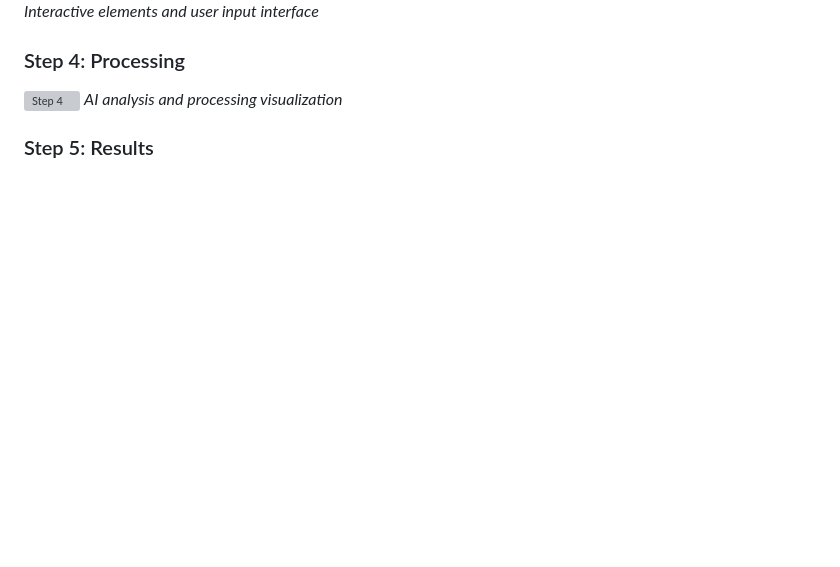
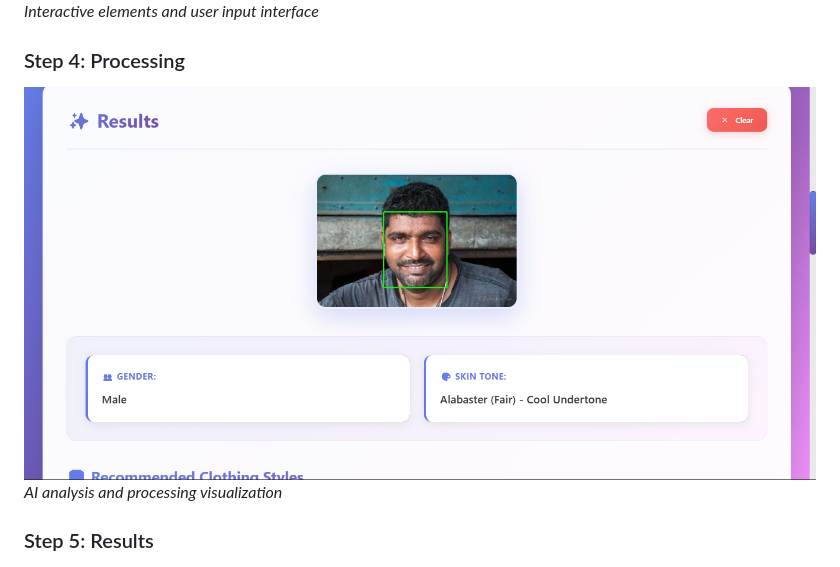
Before and after one commit to AryanDevCodes/Fashion-Recommendation-System, a Markdown page: README.md, the part around the change. GitHub-like rendering; blank space fills up the shorter version; grey boxes are pictures that could not be loaded.

```diff
--- a/README.md
+++ b/README.md
@@ -17,7 +17,7 @@ An AI-powered web application that provides personalized clothing recommendation
 *Interactive elements and user input interface*
 
 ### Step 4: Processing
-![Step 4](image/image4.png)
+![Step 4](image/image4.1.png)
 *AI analysis and processing visualization*
 
 ### Step 5: Results
```
